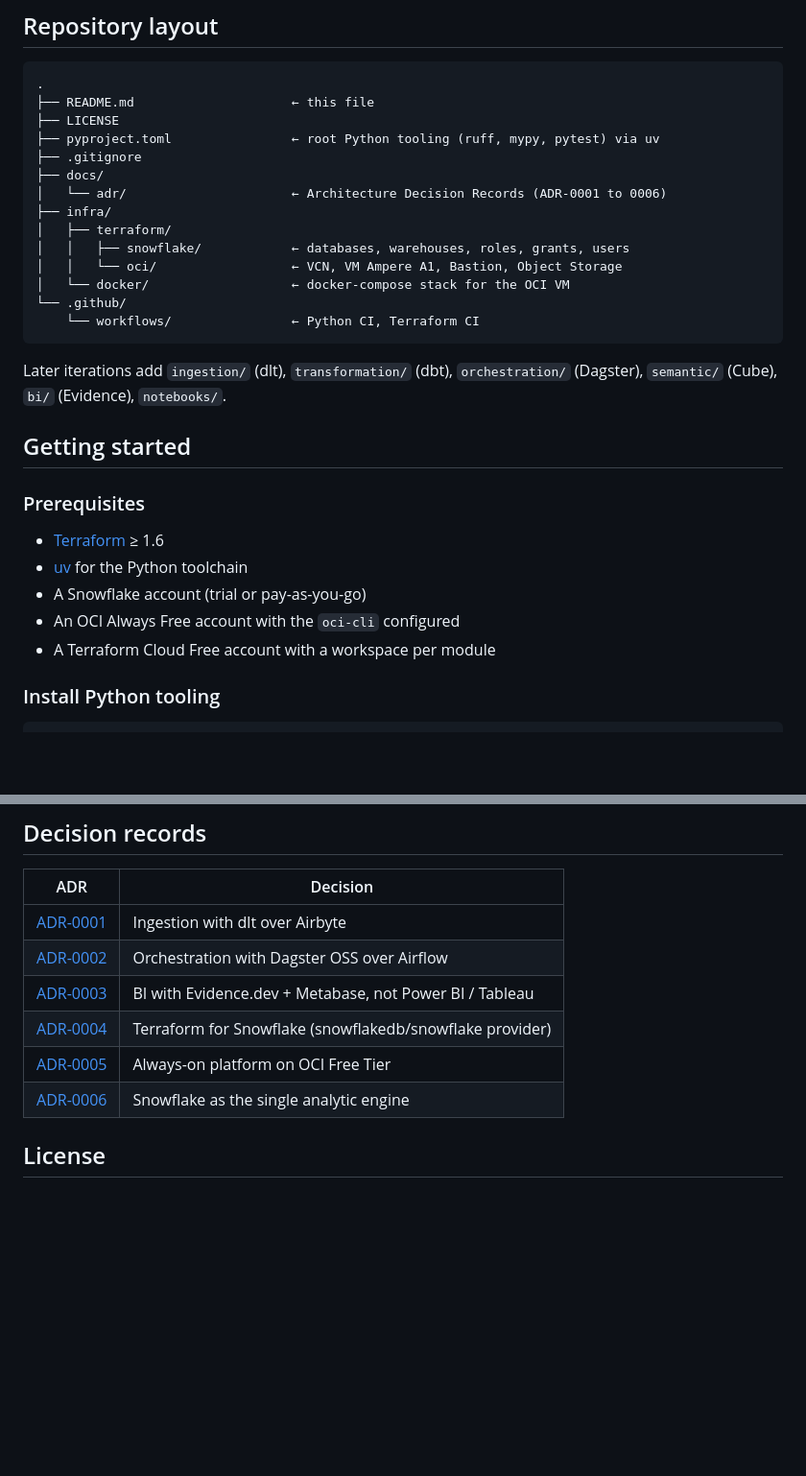
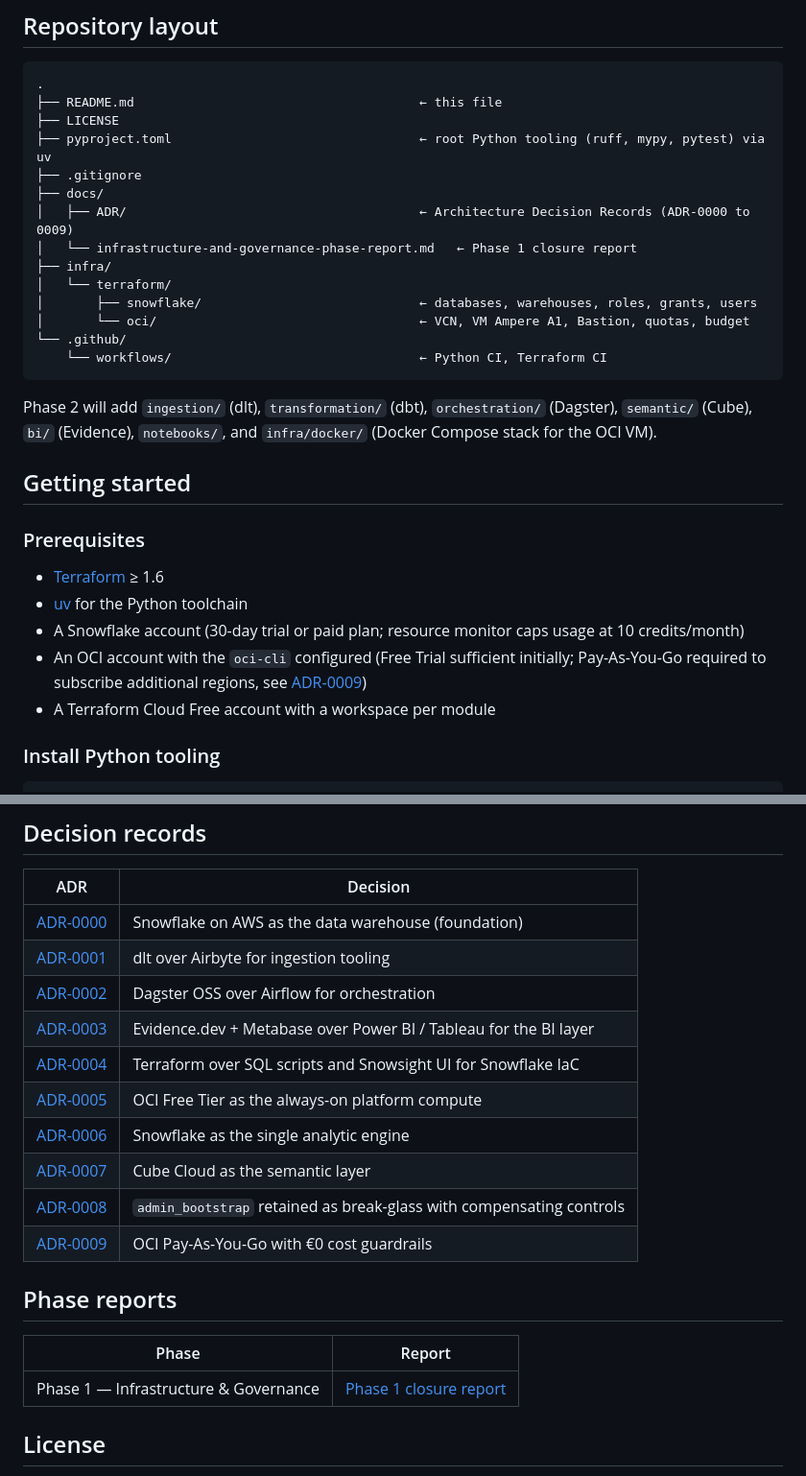
Before and after one commit to mukunde/thelook-project, a Markdown page: README.md, 2 parts joined by grey strips. Shown at 96% size. Drawn GitHub-style; blank space fills up the shorter version.

Commit message:
docs(readme): sync with Phase 1 closure state
Bring the README in line with the actual repo state at the end of
Phase 1 (Infrastructure & Governance). Eight changes:

- Status updated from 'Scaffolding' to 'Phase 1 closed', with a link
  to the new infrastructure-and-governance-phase-report.md.
- Fix all docs/adr/ → docs/ADR/ link references (case-sensitive bug;
  the actual folder is uppercase, links were 404 on Linux/CI).
- Update ADR count: 'six ADRs' → 'ten ADRs' (ADR-0000, 0007, 0008,
  0009 added in this phase).
- Rebuild the Decision records table with all 10 ADRs and the
  current titles (after the em-dash cleanup pass).
- Add a 'Phase reports' section with a link to the Phase 1 closure
  report.
- Live surfaces table re-annotated to show which surfaces belong to
  Phase 2 rather than 'not yet deployed'.
- Stack table: Snowflake row clarified ('€0 during 30-day trial,
  capped at 10 credits/month if upgraded').
- Prerequisites: OCI clarified that Free Trial is sufficient
  initially but PayG is required to subscribe additional regions
  (per ADR-0009).
- Repository layout: 10 ADRs, phase report listed, infra/docker
  moved to Phase 2.
- Drop em dash from H1 title for consistency with ADR files.

No content rewrite beyond what the actual phase produced.

````diff
--- a/README.md
+++ b/README.md
@@ -75,22 +77,22 @@ CI/CD: GitHub Actions (lint + state-based dbt build + Terraform plan/apply + Ver
 
 ```
 .
-├── README.md                     ← this file
+├── README.md                                      ← this file
 ├── LICENSE
-├── pyproject.toml                ← root Python tooling (ruff, mypy, pytest) via uv
+├── pyproject.toml                                 ← root Python tooling (ruff, mypy, pytest) via uv
 ├── .gitignore
 ├── docs/
-│   └── adr/                      ← Architecture Decision Records (ADR-0001 to 0006)
+│   ├── ADR/                                       ← Architecture Decision Records (ADR-0000 to 0009)
+│   └── infrastructure-and-governance-phase-report.md   ← Phase 1 closure report
 ├── infra/
-│   ├── terraform/
-│   │   ├── snowflake/            ← databases, warehouses, roles, grants, users
-│   │   └── oci/                  ← VCN, VM Ampere A1, Bastion, Object Storage
-│   └── docker/                   ← docker-compose stack for the OCI VM
+│   └── terraform/
+│       ├── snowflake/                             ← databases, warehouses, roles, grants, users
+│       └── oci/                                   ← VCN, VM Ampere A1, Bastion, quotas, budget
 └── .github/
-    └── workflows/                ← Python CI, Terraform CI
+    └── workflows/                                 ← Python CI, Terraform CI
 ```
 
-Later iterations add `ingestion/` (dlt), `transformation/` (dbt), `orchestration/` (Dagster), `semantic/` (Cube), `bi/` (Evidence), `notebooks/`.
+Phase 2 will add `ingestion/` (dlt), `transformation/` (dbt), `orchestration/` (Dagster), `semantic/` (Cube), `bi/` (Evidence), `notebooks/`, and `infra/docker/` (Docker Compose stack for the OCI VM).
 
 ## Getting started
 
@@ -98,8 +100,8 @@ Later iterations add `ingestion/` (dlt), `transformation/` (dbt), `orchestration
 
 - [Terraform](https://developer.hashicorp.com/terraform/install) ≥ 1.6
 - [uv](https://docs.astral.sh/uv/) for the Python toolchain
-- A Snowflake account (trial or pay-as-you-go)
-- An OCI Always Free account with the `oci-cli` configured
+- A Snowflake account (30-day trial or paid plan; resource monitor caps usage at 10 credits/month)
+- An OCI account with the `oci-cli` configured (Free Trial sufficient initially; Pay-As-You-Go required to subscribe additional regions, see [ADR-0009](docs/ADR/0009-oci-payg-with-cost-guardrails.md))
 - A Terraform Cloud Free account with a workspace per module
 
 ### Install Python tooling
@@ -170,12 +172,22 @@ Metabase dashboards keep their last-successful-query results cached, so the live
 
 | ADR | Decision |
 |---|---|
-| [ADR-0001](docs/adr/0001-ingestion-dlt-vs-airbyte.md) | Ingestion with dlt over Airbyte |
-| [ADR-0002](docs/adr/0002-orchestration-dagster-vs-airflow.md) | Orchestration with Dagster OSS over Airflow |
-| [ADR-0003](docs/adr/0003-bi-evidence-metabase-vs-power-bi.md) | BI with Evidence.dev + Metabase, not Power BI / Tableau |
-| [ADR-0004](docs/adr/0004-iac-terraform-for-snowflake.md) | Terraform for Snowflake (snowflakedb/snowflake provider) |
-| [ADR-0005](docs/adr/0005-always-on-platform-oci-free-tier.md) | Always-on platform on OCI Free Tier |
-| [ADR-0006](docs/adr/0006-single-analytic-engine-snowflake.md) | Snowflake as the single analytic engine |
+| [ADR-0000](docs/ADR/0000-data-warehouse-snowflake-on-aws.md) | Snowflake on AWS as the data warehouse (foundation) |
+| [ADR-0001](docs/ADR/0001-ingestion-dlt-vs-airbyte.md) | dlt over Airbyte for ingestion tooling |
+| [ADR-0002](docs/ADR/0002-orchestration-dagster-vs-airflow.md) | Dagster OSS over Airflow for orchestration |
+| [ADR-0003](docs/ADR/0003-bi-evidence-metabase-vs-power-bi.md) | Evidence.dev + Metabase over Power BI / Tableau for the BI layer |
+| [ADR-0004](docs/ADR/0004-iac-terraform-for-snowflake.md) | Terraform over SQL scripts and Snowsight UI for Snowflake IaC |
+| [ADR-0005](docs/ADR/0005-always-on-platform-oci-free-tier.md) | OCI Free Tier as the always-on platform compute |
+| [ADR-0006](docs/ADR/0006-single-analytic-engine-snowflake.md) | Snowflake as the single analytic engine |
+| [ADR-0007](docs/ADR/0007-semantic-layer-cube-cloud.md) | Cube Cloud as the semantic layer |
+| [ADR-0008](docs/ADR/0008-admin-bootstrap-retained-as-break-glass.md) | `admin_bootstrap` retained as break-glass with compensating controls |
+| [ADR-0009](docs/ADR/0009-oci-payg-with-cost-guardrails.md) | OCI Pay-As-You-Go with €0 cost guardrails |
+
+## Phase reports
+
+| Phase | Report |
+|---|---|
+| Phase 1 — Infrastructure & Governance | [Phase 1 closure report](docs/infrastructure-and-governance-phase-report.md) |
 
 ## License
 
````
Also changed, not shown: other parts of README.md (+12 -10 lines).
